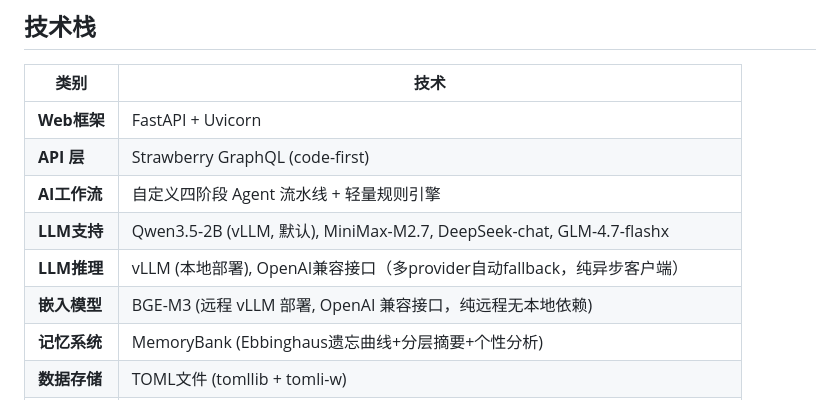
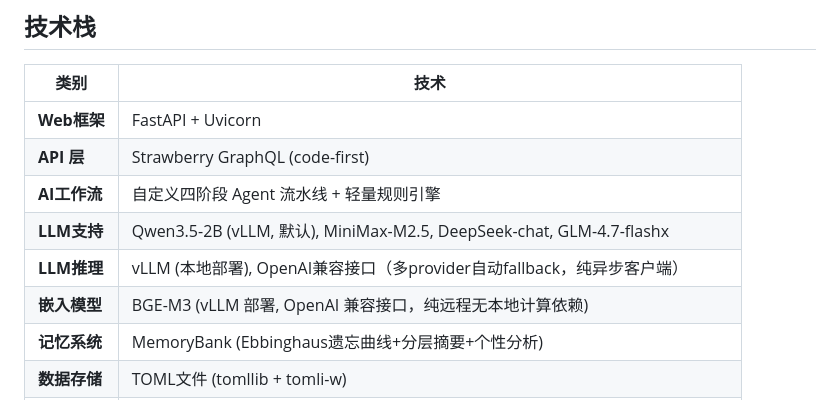
Before and after one commit to MiyakoMeow/DrivePal, a Markdown page: DEV.md, the part around the change. GitHub-like rendering.

Commit message:
fix: correct MiniMax model name and embedding description in DEV.md
- Fix MiniMax-M2.7 to MiniMax-M2.5 to match config/llm.toml
- Clarify embedding model description to avoid local/remote contradiction

```diff
--- a/DEV.md
+++ b/DEV.md
@@ -202,9 +202,9 @@ INTEGRATION_TESTS=1 uv run pytest tests/ -v
 | **Web框架** | FastAPI + Uvicorn |
 | **API 层** | Strawberry GraphQL (code-first) |
 | **AI工作流** | 自定义四阶段 Agent 流水线 + 轻量规则引擎 |
-| **LLM支持** | Qwen3.5-2B (vLLM, 默认), MiniMax-M2.7, DeepSeek-chat, GLM-4.7-flashx |
+| **LLM支持** | Qwen3.5-2B (vLLM, 默认), MiniMax-M2.5, DeepSeek-chat, GLM-4.7-flashx |
 | **LLM推理** | vLLM (本地部署), OpenAI兼容接口（多provider自动fallback，纯异步客户端） |
-| **嵌入模型** | BGE-M3 (远程 vLLM 部署, OpenAI 兼容接口，纯远程无本地依赖) |
+| **嵌入模型** | BGE-M3 (vLLM 部署, OpenAI 兼容接口，纯远程无本地计算依赖) |
 | **记忆系统** | MemoryBank (Ebbinghaus遗忘曲线+分层摘要+个性分析) |
 | **数据存储** | TOML文件 (tomllib + tomli-w) |
 | **数据集** | HuggingFace Datasets |
```
